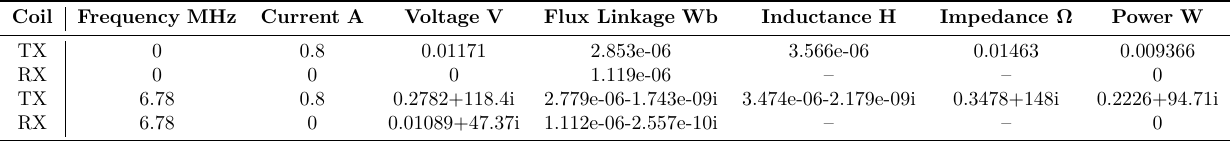
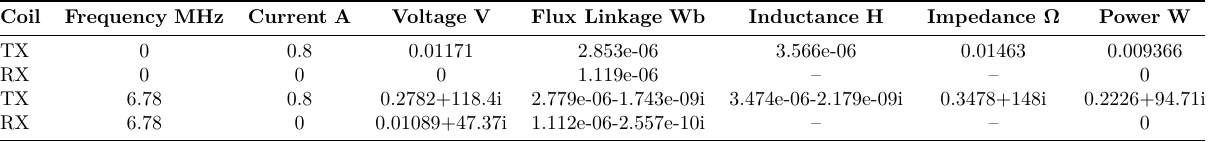
Before and after one commit to aakatz3/ESE-6710-Final-Project-Paper, a LaTeX figure (table/results/sims/femm/coils_v1_fixed.tex): the whole page. Compiled offline with LuaLaTeX.

Commit message:
txs auto checkin

```diff
--- a/table/results/sims/femm/coils_v1_fixed.tex
+++ b/table/results/sims/femm/coils_v1_fixed.tex
@@ -9,7 +9,6 @@
 \usepackage{lualatex-math}
 \usepackage{xfrac}
 \usepackage{mdwmath}
-\usepackage{cases}
 \usepackage{bm}
 \usepackage{unicode-math}
 \usepackage[group-minimum-digits=4,per-mode=fraction]{siunitx}
@@ -17,7 +16,7 @@
 
 \begin{document}
 	\centering
-	\begin{tabular}{c|ccccccc}
+	\begin{tabular}{@{}lccccccc@{}}
 		\toprule
         \textbf{Coil} &  \textbf{Frequency} $\mathbf{\unit{\mega\hertz}}$ &  \textbf{Current} $\mathbf{\unit{\ampere}}$ &  \textbf{Voltage} $\mathbf{\unit{\volt}}$ &  \textbf{Flux Linkage} $\mathbf{\unit{\weber}}$ &  \textbf{Inductance} $\mathbf{\unit{\henry}}$ &  \textbf{Impedance Ω} &  \textbf{Power} $\mathbf{\unit{\watt}}$\\
         \midrule
```
